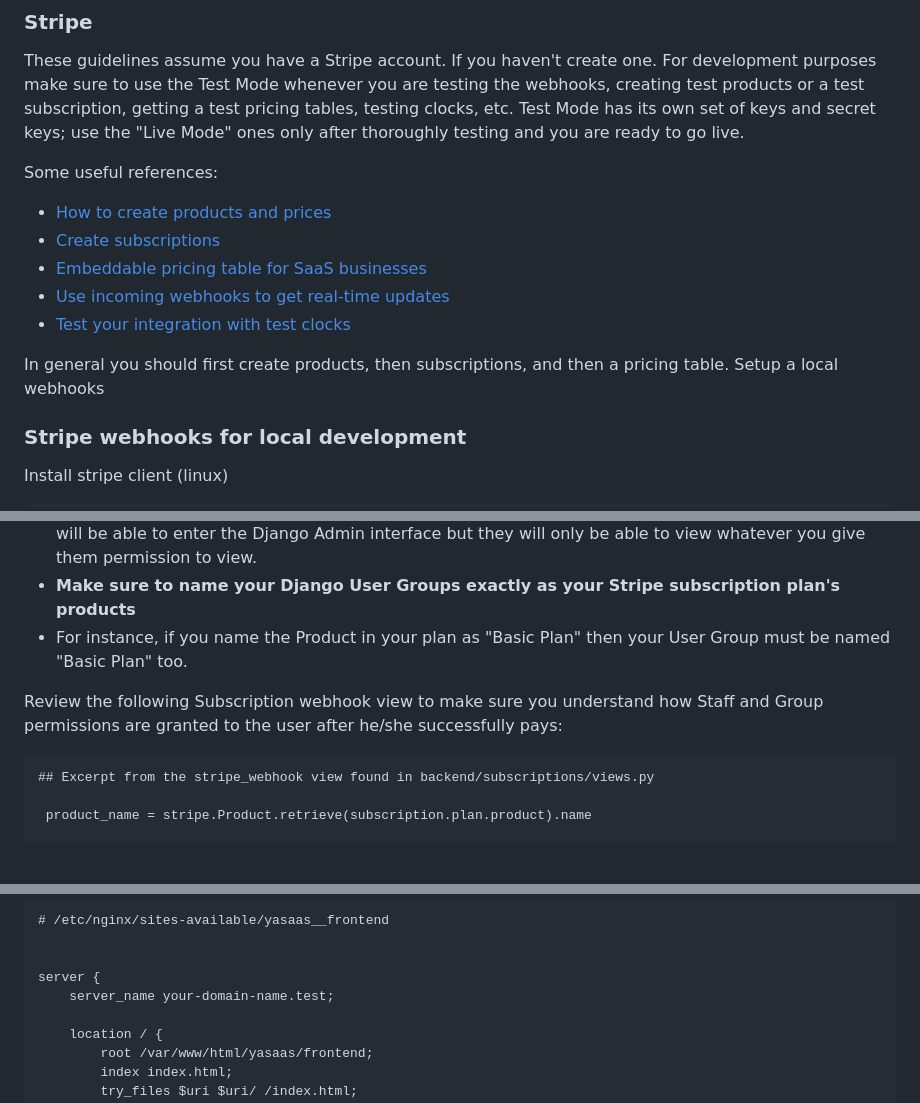
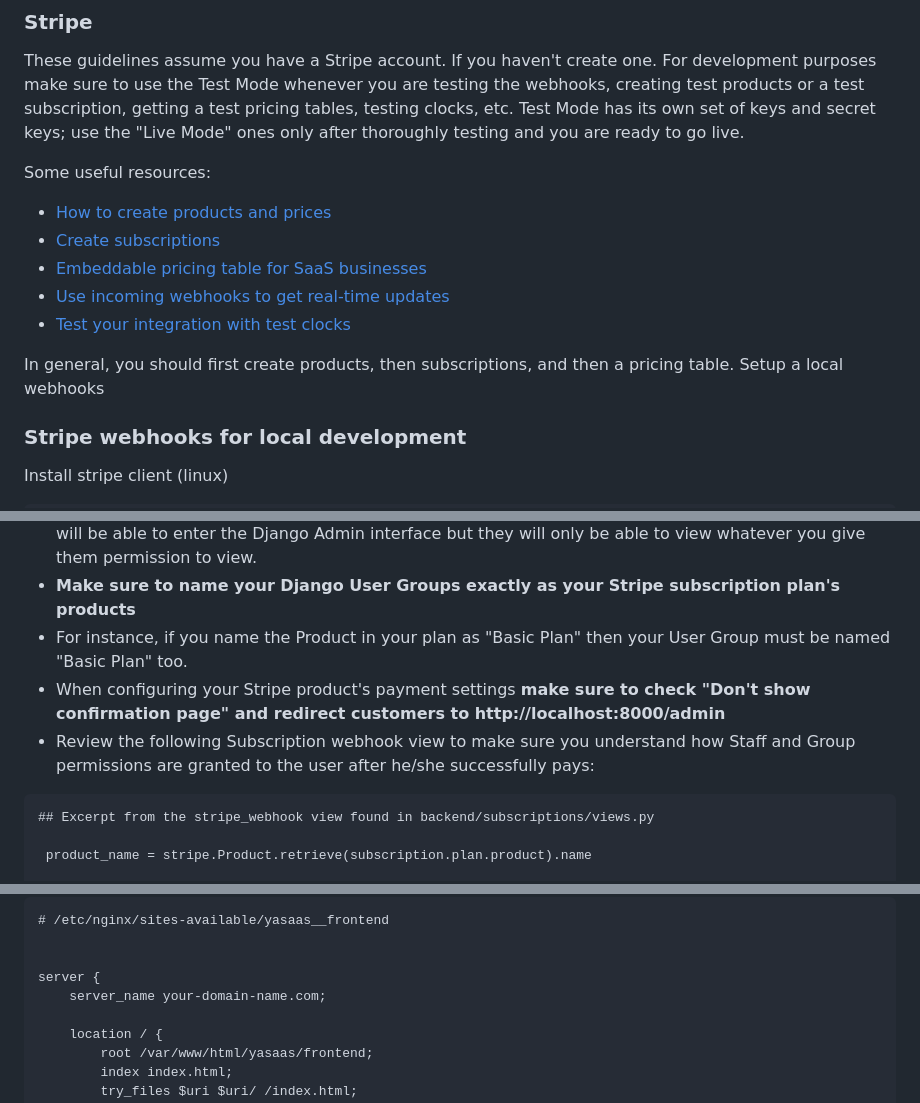
Before and after one commit to roperi/YaSaas, a Markdown page: README.md, 3 parts joined by grey strips. Drawn GitHub-style; blank space fills up the shorter version.

````diff
--- a/README.md
+++ b/README.md
@@ -324,14 +324,14 @@ SITE_HEADER = "Data Dynamo API"
 ### Stripe
 These guidelines assume you have a Stripe account. If you haven't create one. For development purposes make sure to use the Test Mode whenever you are testing the webhooks, creating test products or a test subscription, getting a test pricing tables, testing clocks, etc. Test Mode has its own set of keys and secret keys; use the "Live Mode" ones only after thoroughly testing and you are ready to go live.
 
-Some useful references:
+Some useful resources:
 * [How to create products and prices](https://support.stripe.com/questions/how-to-create-products-and-prices)
 * [Create subscriptions](https://stripe.com/docs/no-code/subscriptions)
 * [Embeddable pricing table for SaaS businesses](https://stripe.com/docs/payments/checkout/pricing-table)
 * [Use incoming webhooks to get real-time updates](https://stripe.com/docs/webhooks)
 * [Test your integration with test clocks](https://stripe.com/docs/billing/testing/test-clocks)
 
-In general you should first create products, then subscriptions, and then a pricing table. Setup a local webhooks
+In general, you should first create products, then subscriptions, and then a pricing table. Setup a local webhooks
 
 ### Stripe webhooks for local development
 
@@ -360,8 +360,8 @@ Things to consider:
 * YaSaas gives end-users staff privileges otherwise they won't be able to access Django Admin. End-users will be able to enter the Django Admin interface but they will only be able to view whatever you give them permission to view.
 * __Make sure to name your Django User Groups exactly as your Stripe subscription plan's products__
 * For instance, if you name the Product in your plan as "Basic Plan" then your User Group must be named "Basic Plan" too.
-
-Review the following Subscription webhook view to make sure you understand how Staff and Group permissions are granted to the user after he/she successfully pays:
+* When configuring your Stripe product's payment settings __make sure to check "Don't show confirmation page" and redirect customers to http://localhost:8000/admin__
+* Review the following Subscription webhook view to make sure you understand how Staff and Group permissions are granted to the user after he/she successfully pays:
 
 ```
 ## Excerpt from the stripe_webhook view found in backend/subscriptions/views.py
@@ -659,7 +685,7 @@ Example Nginx configuration file for the frontend example:
 
 
 server {
-    server_name your-domain-name.test;
+    server_name your-domain-name.com;
 
     location / {
         root /var/www/html/yasaas/frontend;
````
Also changed, not shown: other parts of README.md (+33 -7 lines).
